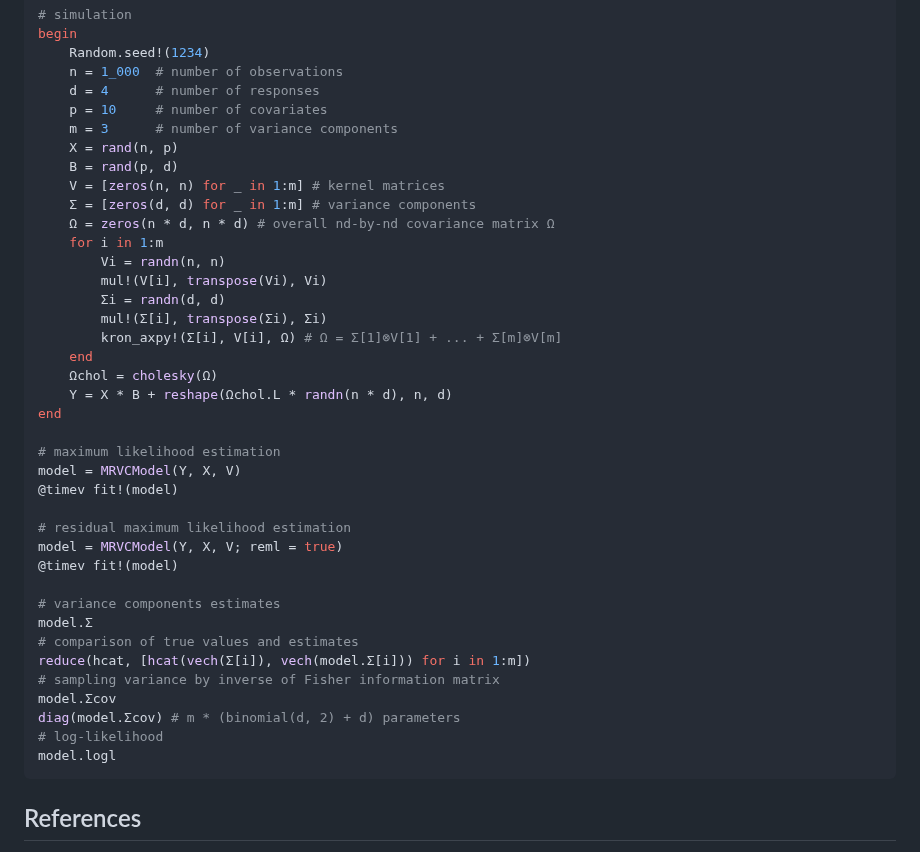
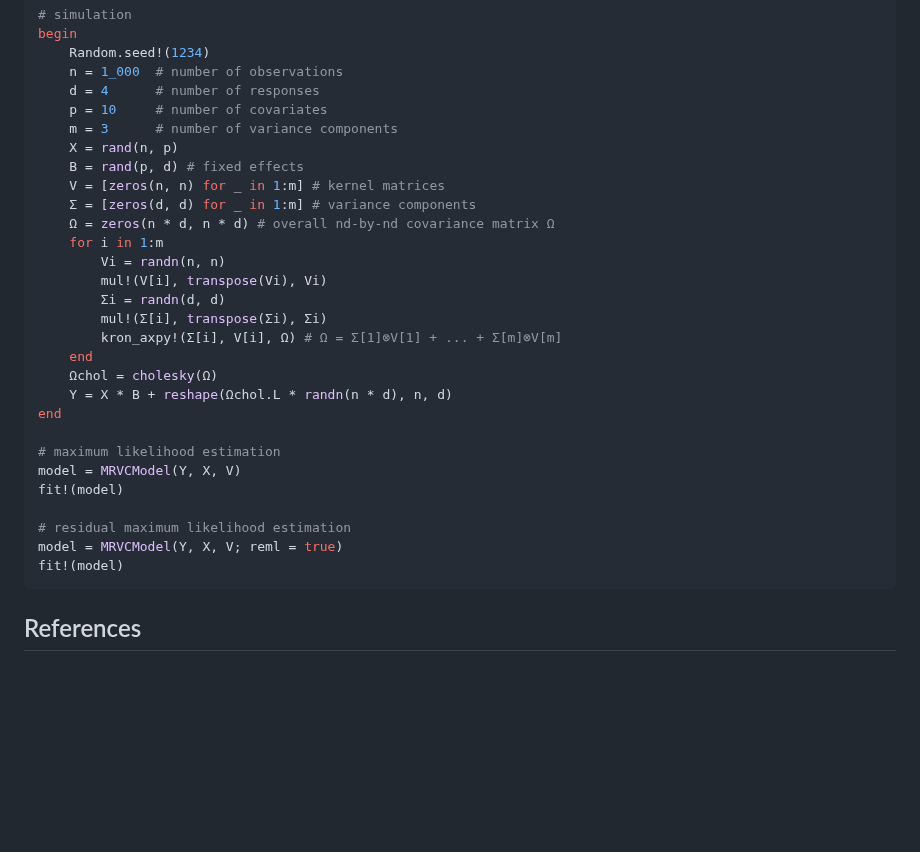
Before and after one commit to Hua-Zhou/MultiResponseVarianceComponentModels.jl, a Markdown page: README.md, the part around one of its changes. GitHub-like rendering; blank space fills up the shorter version.

````diff
--- a/README.md
+++ b/README.md
@@ -30,7 +31,7 @@ begin
     p = 10     # number of covariates
     m = 3      # number of variance components
     X = rand(n, p)
-    B = rand(p, d)
+    B = rand(p, d) # fixed effects
     V = [zeros(n, n) for _ in 1:m] # kernel matrices
     Σ = [zeros(d, d) for _ in 1:m] # variance components
     Ω = zeros(n * d, n * d) # overall nd-by-nd covariance matrix Ω
@@ -47,21 +48,11 @@ end
 
 # maximum likelihood estimation
 model = MRVCModel(Y, X, V)
-@timev fit!(model)
+fit!(model)
 
 # residual maximum likelihood estimation
 model = MRVCModel(Y, X, V; reml = true)
-@timev fit!(model)
-
-# variance components estimates
-model.Σ
-# comparison of true values and estimates
-reduce(hcat, [hcat(vech(Σ[i]), vech(model.Σ[i])) for i in 1:m])
-# sampling variance by inverse of Fisher information matrix
-model.Σcov
-diag(model.Σcov) # m * (binomial(d, 2) + d) parameters
-# log-likelihood
-model.logl
+fit!(model)
 ```
 ## References
 - <u>H. Zhou, L. Hu, J. Zhou, and K. Lange: **MM algorithms for variance components models** (2019) ([link](https://doi.org/10.1080/10618600.2018.1529601))</u>
````
Also changed, not shown: other parts of README.md (+1 -0 lines), docs/src/examples.md (+3 -3 lines).
